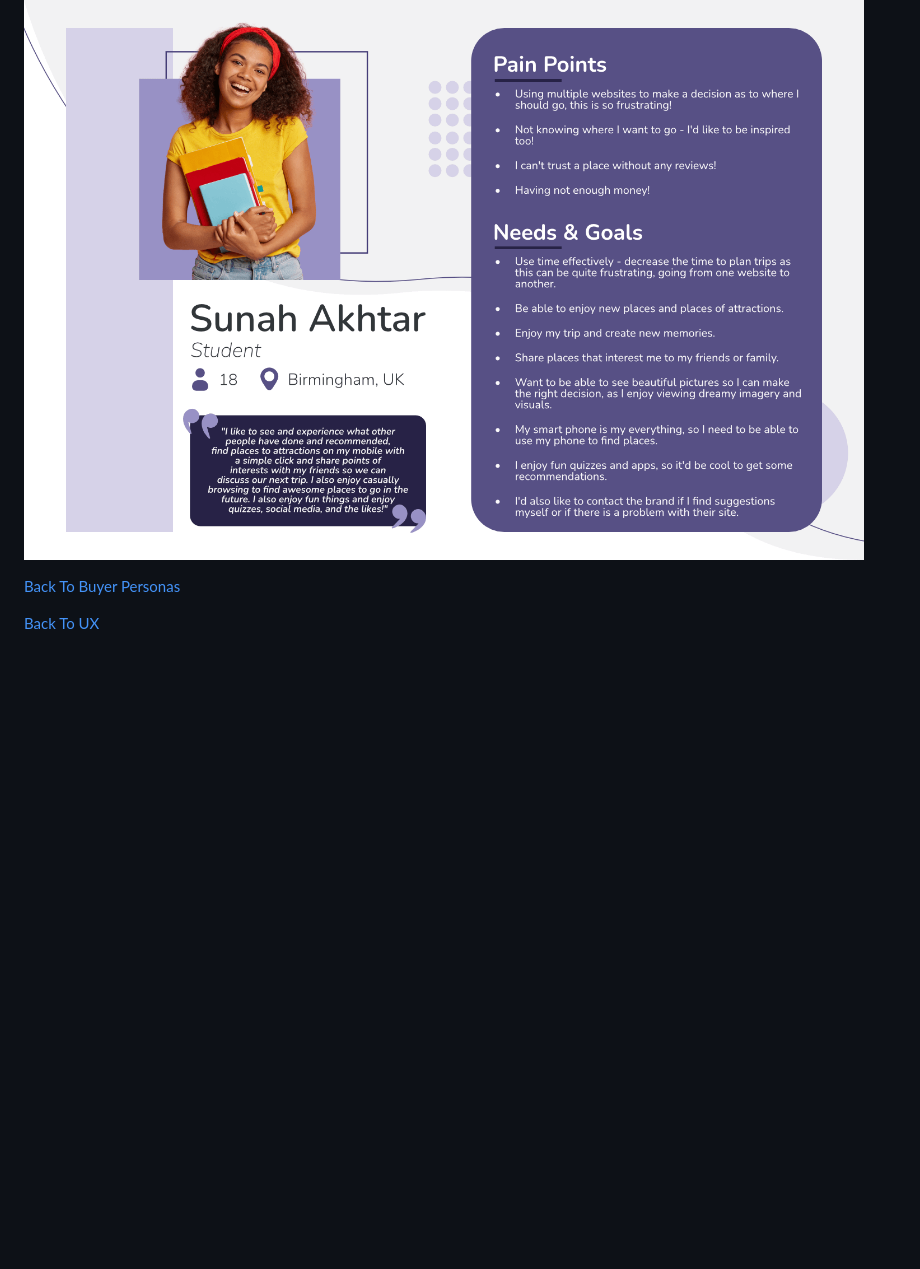
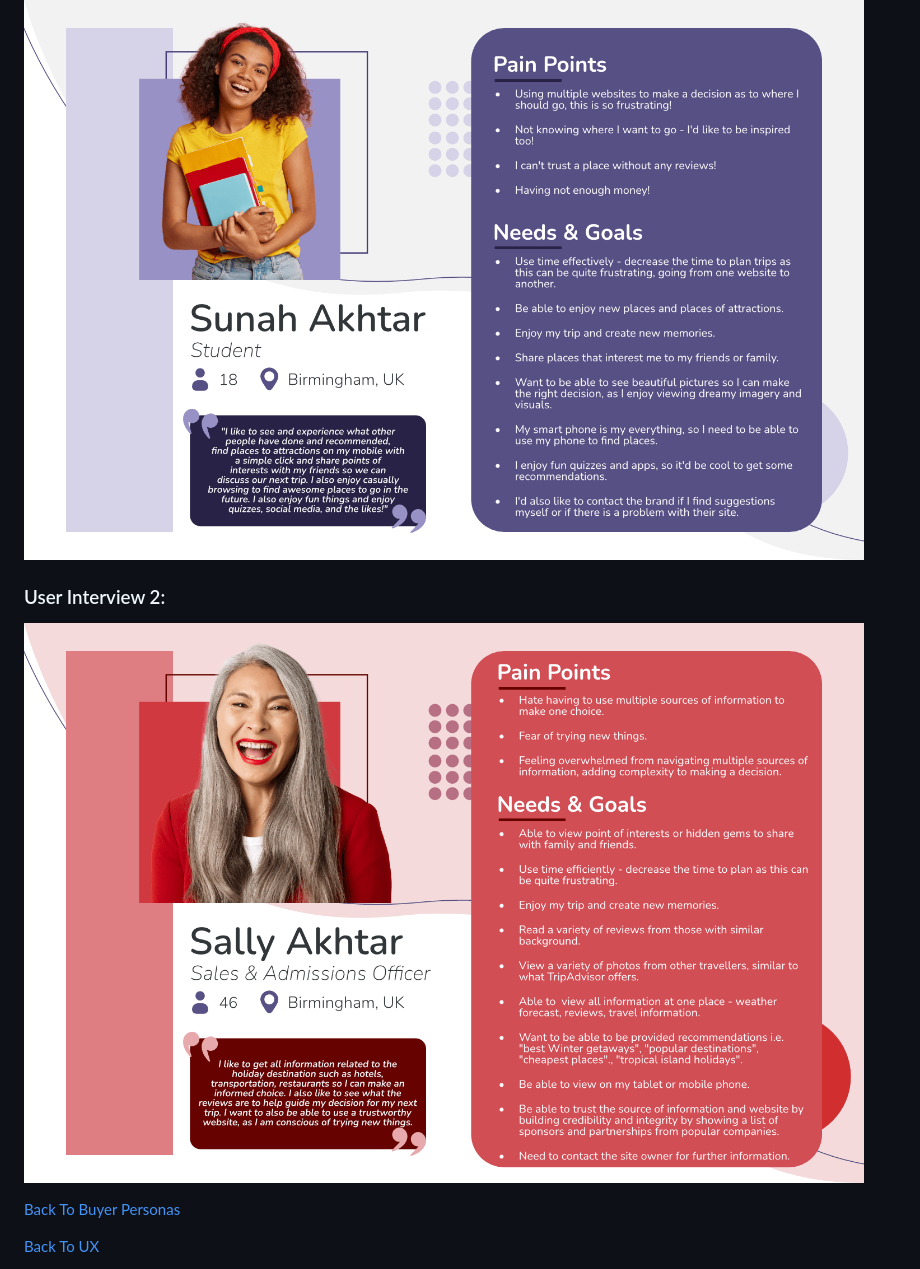
Before and after one commit to CodeSonia/travelrMap, a Markdown page: README.md, the part around the change. Drawn GitHub-style; pictures changed too: assets/readme_images/user_interview_2.png (added); blank space fills up the shorter version.

Commit message:
Doc: added user interview 2

```diff
--- a/README.md
+++ b/README.md
@@ -51,6 +51,9 @@ Before jumping to developing my wireframes and begin coding, I decided to do a b
 ### User Interview 1:
 ![User Interview 1](assets/readme_images/user_interview_1.png)
 
+### User Interview 2:
+![User Interview 2](assets/readme_images/user_interview_2.png)
+
 [Back To Buyer Personas](#buyer-personas)
 
 [Back To UX](#ux)
```
